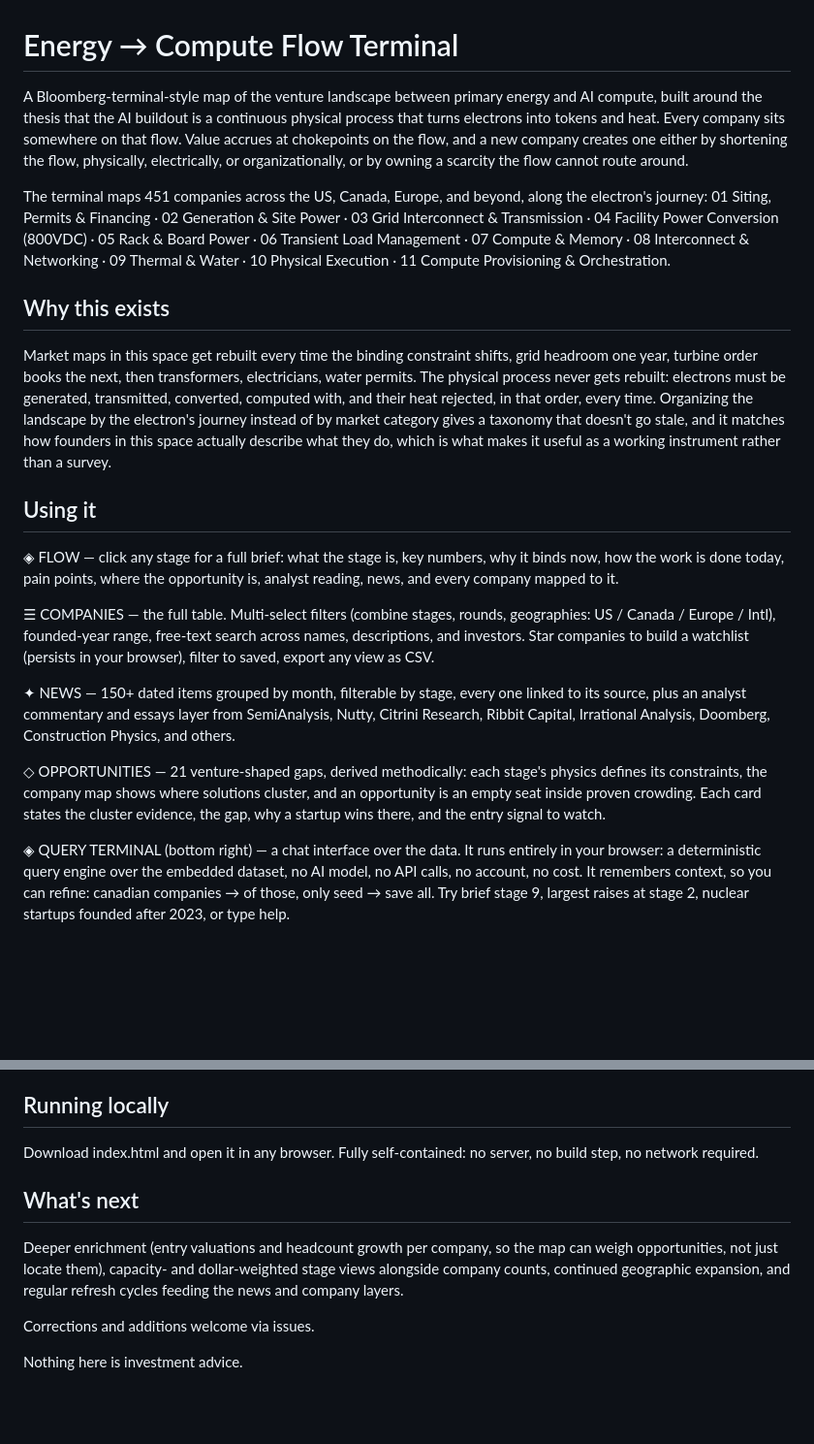
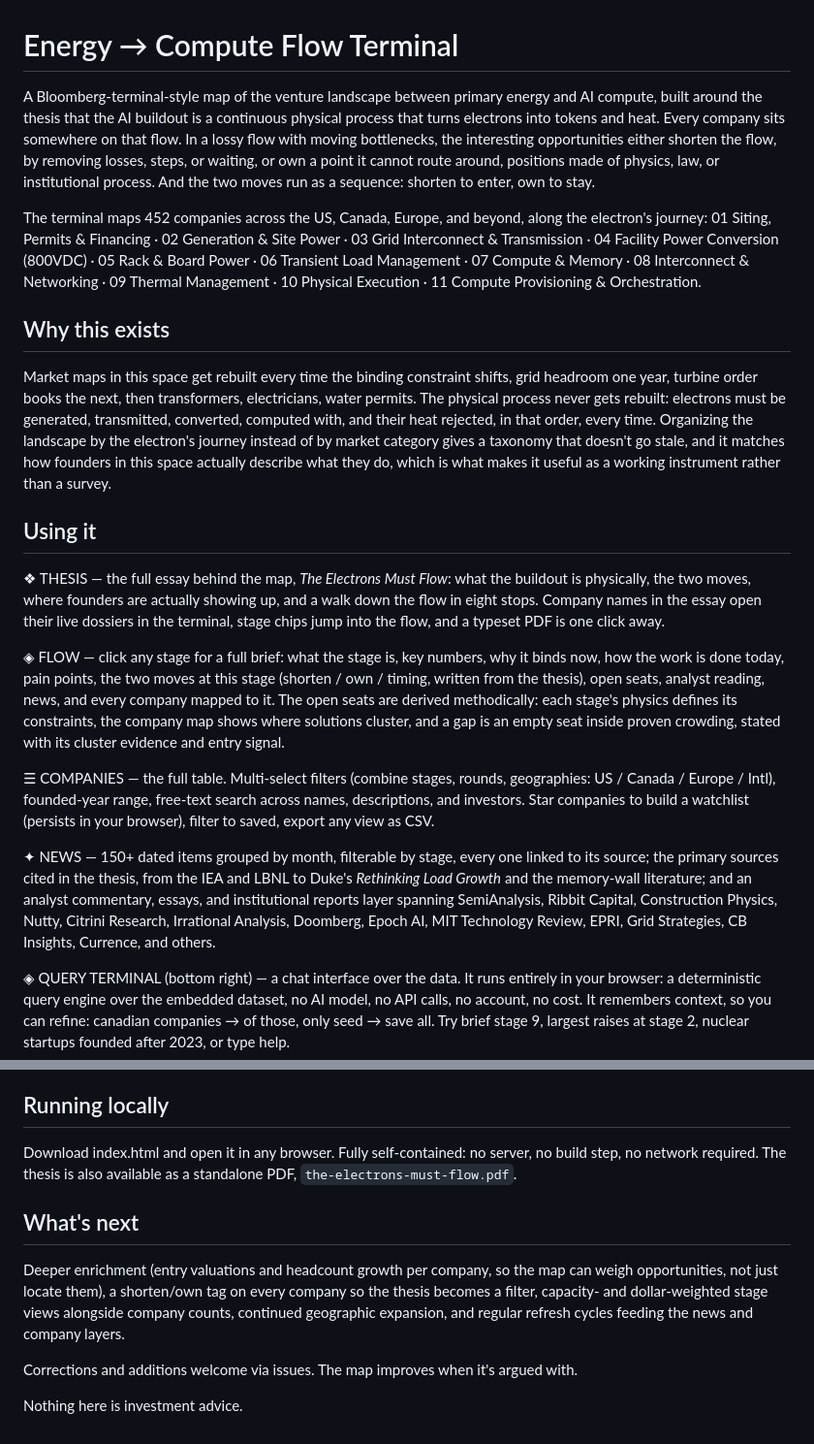
Before and after one commit to pranavvinodrg/energy-compute-terminal, a Markdown page: README.md, 2 parts joined by grey strips. Shown at 97% size. GitHub-like rendering; blank space fills up the shorter version.

Commit message:
README: thesis tab + PDF, two-moves frame with sequence, 452 companies, open seats folded into FLOW, expanded sources/commentary description

```diff
--- a/README.md
+++ b/README.md
@@ -1,8 +1,8 @@
 # Energy → Compute Flow Terminal
 
-A Bloomberg-terminal-style map of the venture landscape between primary energy and AI compute, built around the thesis that the AI buildout is a continuous physical process that turns electrons into tokens and heat. Every company sits somewhere on that flow. Value accrues at chokepoints on the flow, and a new company creates one either by shortening the flow, physically, electrically, or organizationally, or by owning a scarcity the flow cannot route around.
+A Bloomberg-terminal-style map of the venture landscape between primary energy and AI compute, built around the thesis that the AI buildout is a continuous physical process that turns electrons into tokens and heat. Every company sits somewhere on that flow. In a lossy flow with moving bottlenecks, the interesting opportunities either shorten the flow, by removing losses, steps, or waiting, or own a point it cannot route around, positions made of physics, law, or institutional process. And the two moves run as a sequence: shorten to enter, own to stay.
 
-The terminal maps 451 companies across the US, Canada, Europe, and beyond, along the electron's journey: 01 Siting, Permits & Financing · 02 Generation & Site Power · 03 Grid Interconnect & Transmission · 04 Facility Power Conversion (800VDC) · 05 Rack & Board Power · 06 Transient Load Management · 07 Compute & Memory · 08 Interconnect & Networking · 09 Thermal & Water · 10 Physical Execution · 11 Compute Provisioning & Orchestration.
+The terminal maps 452 companies across the US, Canada, Europe, and beyond, along the electron's journey: 01 Siting, Permits & Financing · 02 Generation & Site Power · 03 Grid Interconnect & Transmission · 04 Facility Power Conversion (800VDC) · 05 Rack & Board Power · 06 Transient Load Management · 07 Compute & Memory · 08 Interconnect & Networking · 09 Thermal Management · 10 Physical Execution · 11 Compute Provisioning & Orchestration.
 
 ## Why this exists
 
@@ -10,13 +10,13 @@ Market maps in this space get rebuilt every time the binding constraint shifts,
 
 ## Using it
 
-◈ FLOW — click any stage for a full brief: what the stage is, key numbers, why it binds now, how the work is done today, pain points, where the opportunity is, analyst reading, news, and every company mapped to it.
+❖ THESIS — the full essay behind the map, *The Electrons Must Flow*: what the buildout is physically, the two moves, where founders are actually showing up, and a walk down the flow in eight stops. Company names in the essay open their live dossiers in the terminal, stage chips jump into the flow, and a typeset PDF is one click away.
+
+◈ FLOW — click any stage for a full brief: what the stage is, key numbers, why it binds now, how the work is done today, pain points, the two moves at this stage (shorten / own / timing, written from the thesis), open seats, analyst reading, news, and every company mapped to it. The open seats are derived methodically: each stage's physics defines its constraints, the company map shows where solutions cluster, and a gap is an empty seat inside proven crowding, stated with its cluster evidence and entry signal.
 
 ☰ COMPANIES — the full table. Multi-select filters (combine stages, rounds, geographies: US / Canada / Europe / Intl), founded-year range, free-text search across names, descriptions, and investors. Star companies to build a watchlist (persists in your browser), filter to saved, export any view as CSV.
 
-✦ NEWS — 150+ dated items grouped by month, filterable by stage, every one linked to its source, plus an analyst commentary and essays layer from SemiAnalysis, Nutty, Citrini Research, Ribbit Capital, Irrational Analysis, Doomberg, Construction Physics, and others.
-
-◇ OPPORTUNITIES — 21 venture-shaped gaps, derived methodically: each stage's physics defines its constraints, the company map shows where solutions cluster, and an opportunity is an empty seat inside proven crowding. Each card states the cluster evidence, the gap, why a startup wins there, and the entry signal to watch.
+✦ NEWS — 150+ dated items grouped by month, filterable by stage, every one linked to its source; the primary sources cited in the thesis, from the IEA and LBNL to Duke's *Rethinking Load Growth* and the memory-wall literature; and an analyst commentary, essays, and institutional reports layer spanning SemiAnalysis, Ribbit Capital, Construction Physics, Nutty, Citrini Research, Irrational Analysis, Doomberg, Epoch AI, MIT Technology Review, EPRI, Grid Strategies, CB Insights, Currence, and others.
 
 ◈ QUERY TERMINAL (bottom right) — a chat interface over the data. It runs entirely in your browser: a deterministic query engine over the embedded dataset, no AI model, no API calls, no account, no cost. It remembers context, so you can refine: canadian companies → of those, only seed → save all. Try brief stage 9, largest raises at stage 2, nuclear startups founded after 2023, or type help.
 
@@ -34,12 +34,12 @@ The dataset is a point-in-time snapshot, refreshed regularly; every company entr
 
 ## Running locally
 
-Download index.html and open it in any browser. Fully self-contained: no server, no build step, no network required.
+Download index.html and open it in any browser. Fully self-contained: no server, no build step, no network required. The thesis is also available as a standalone PDF, `the-electrons-must-flow.pdf`.
 
 ## What's next
 
-Deeper enrichment (entry valuations and headcount growth per company, so the map can weigh opportunities, not just locate them), capacity- and dollar-weighted stage views alongside company counts, continued geographic expansion, and regular refresh cycles feeding the news and company layers.
+Deeper enrichment (entry valuations and headcount growth per company, so the map can weigh opportunities, not just locate them), a shorten/own tag on every company so the thesis becomes a filter, capacity- and dollar-weighted stage views alongside company counts, continued geographic expansion, and regular refresh cycles feeding the news and company layers.
 
-Corrections and additions welcome via issues.
+Corrections and additions welcome via issues. The map improves when it's argued with.
 
 Nothing here is investment advice.
```
